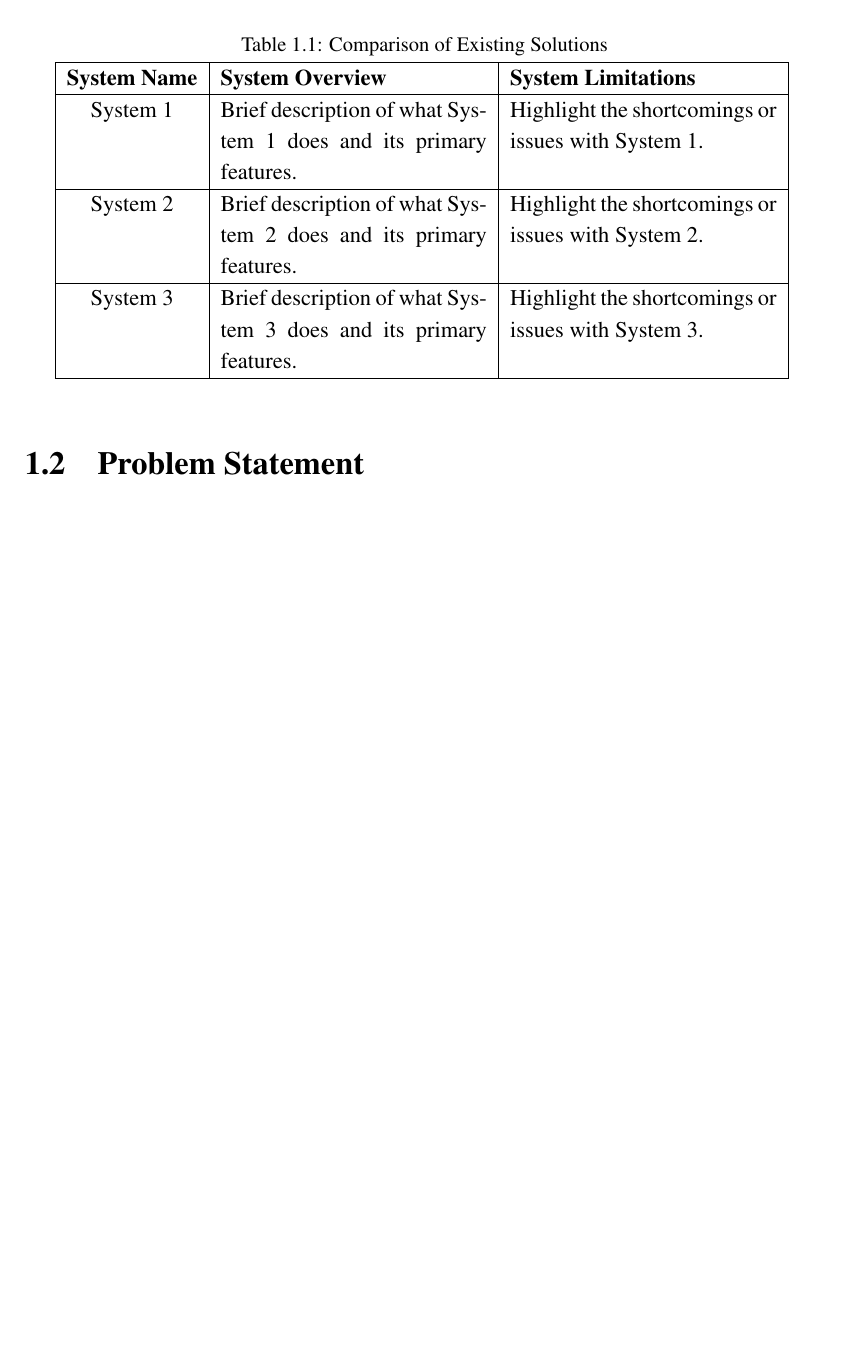
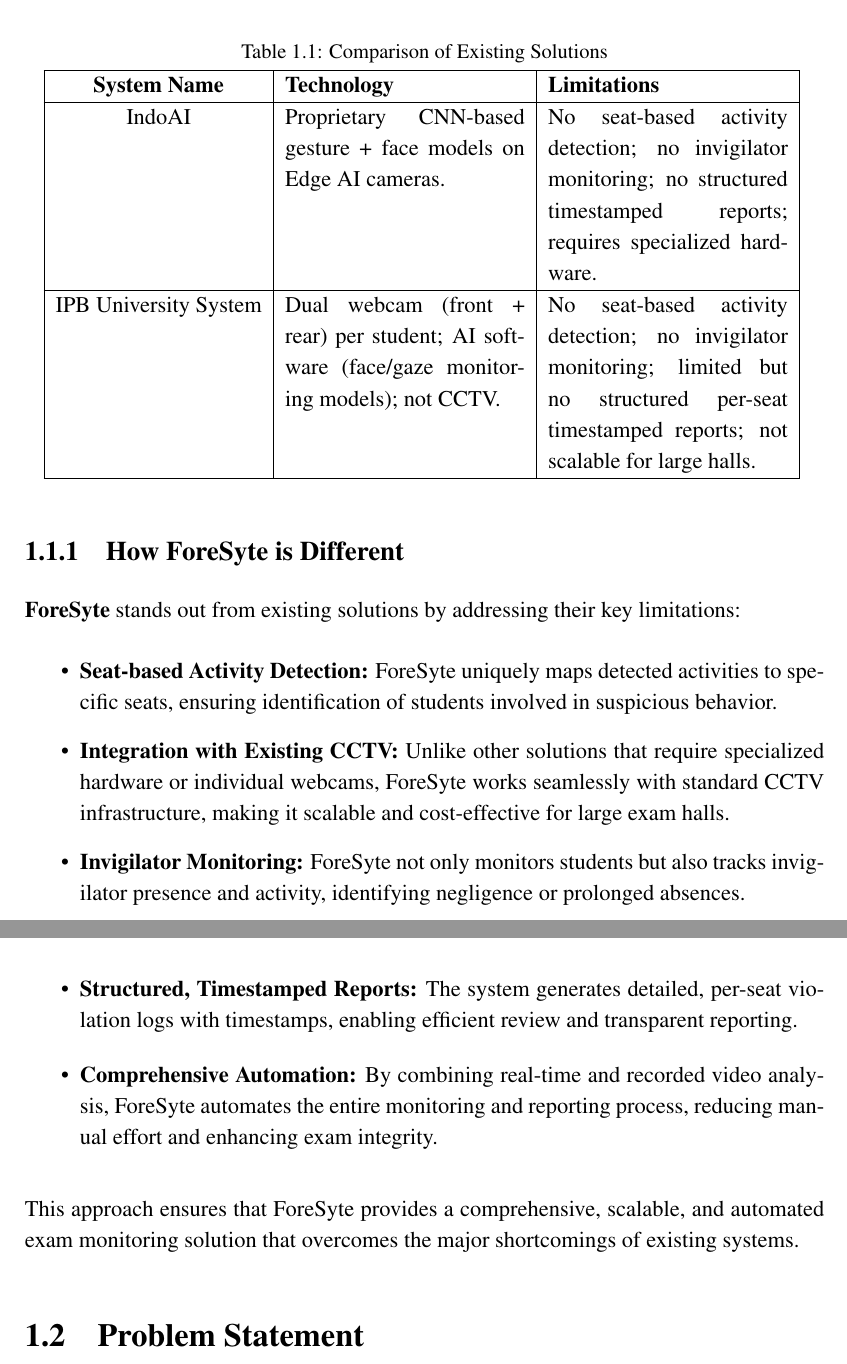
Before and after one commit to inamullahshaikh/FYP-1-final-report, a LaTeX thesis (thesis.tex, which reads sections/chapter1.tex): part of page 7 of 51 before the commit and two parts of pages 7 and 8 of 51 after it, the two joined at a grey line, cut so that both start at the same text, the shorter picture padded with empty space. Compiled offline with pdfLaTeX.

Commit message:
first commit

```diff
--- a/sections/chapter1.tex
+++ b/sections/chapter1.tex
@@ -17,16 +29,35 @@
 \begin{table}[H]
 \centering
 \caption{Comparison of Existing Solutions}
-\begin{tabular}{|c|p{5cm}|p{5cm}|}
+\begin{tabular}{|c|p{4.5cm}|p{4.5cm}|}
 \hline
-\textbf{System Name}   & \textbf{System Overview} & \textbf{System Limitations} \\ \hline
-System 1               & Brief description of what System 1 does and its primary features. & Highlight the shortcomings or issues with System 1. \\ \hline
-System 2               & Brief description of what System 2 does and its primary features. & Highlight the shortcomings or issues with System 2. \\ \hline
-System 3               & Brief description of what System 3 does and its primary features. & Highlight the shortcomings or issues with System 3. \\ \hline
+\textbf{System Name}   & \textbf{Technology} & \textbf{Limitations} \\ \hline
+
+IndoAI &
+Proprietary CNN-based gesture + face models on Edge AI cameras. &
+No seat-based activity detection; no invigilator monitoring; no structured timestamped reports; requires specialized hardware. \\ \hline
+
+IPB University System &
+Dual webcam (front + rear) per student; AI software (face/gaze monitoring models); not CCTV. &
+No seat-based activity detection; no invigilator monitoring; limited but no structured per-seat timestamped reports; not scalable for large halls. \\ \hline
+
 \end{tabular}
 \label{tab:system_comparison}
 \end{table}
 
+\subsection{How ForeSyte is Different}
+
+\textbf{ForeSyte} stands out from existing solutions by addressing their key limitations:
+
+\begin{itemize}
+    \item \textbf{Seat-based Activity Detection:} ForeSyte uniquely maps detected activities to specific seats, ensuring identification of students involved in suspicious behavior.
+    \item \textbf{Integration with Existing CCTV:} Unlike other solutions that require specialized hardware or individual webcams, ForeSyte works seamlessly with standard CCTV infrastructure, making it scalable and cost-effective for large exam halls.
+    \item \textbf{Invigilator Monitoring:} ForeSyte not only monitors students but also tracks invigilator presence and activity, identifying negligence or prolonged absences.
+    \item \textbf{Structured, Timestamped Reports:} The system generates detailed, per-seat violation logs with timestamps, enabling efficient review and transparent reporting.
+    \item \textbf{Comprehensive Automation:} By combining real-time and recorded video analysis, ForeSyte automates the entire monitoring and reporting process, reducing manual effort and enhancing exam integrity.
+\end{itemize}
+
+This approach ensures that ForeSyte provides a comprehensive, scalable, and automated exam monitoring solution that overcomes the major shortcomings of existing systems.
 \section{Problem Statement}
 Academic dishonesty has become a significant concern in educational institutions worldwide.
 Studies indicate that approximately 61\% of university students have admitted to cheating during written examinations,
```
Also changed, not shown: thesis.pdf, sections/chapter1.tex (24 more changed lines), 13 other files.
